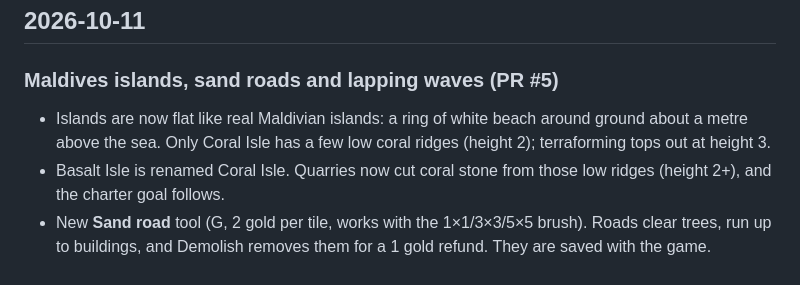
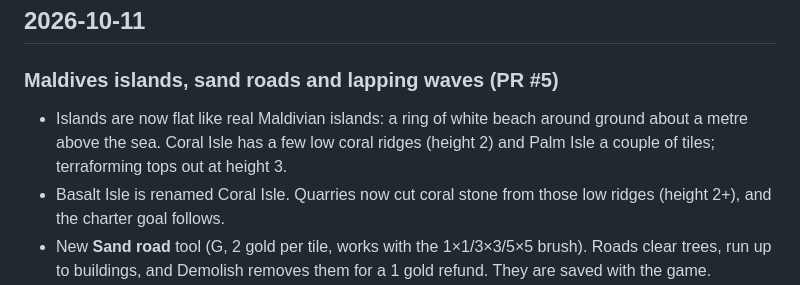
Before and after one commit to reincastudios/Islandsim, a Markdown page: CHANGELOG.md, the part around the change. GitHub-like rendering.

Commit message:
Update log: ridge wording
Co-Authored-By: Claude Opus 5.5 (1M context) <noreply@anthropic.com>
Claude-Session: https://claude.ai/code/session_01HeCujyUFvdbF2R64fSvNtc

```diff
--- a/CHANGELOG.md
+++ b/CHANGELOG.md
@@ -5,7 +5,7 @@ Newest first. Each entry says what changed for the player and where the code liv
 ## 2026-10-11
 
 ### Maldives islands, sand roads and lapping waves (PR #5)
-- Islands are now flat like real Maldivian islands: a ring of white beach around ground about a metre above the sea. Only Coral Isle has a few low coral ridges (height 2); terraforming tops out at height 3.
+- Islands are now flat like real Maldivian islands: a ring of white beach around ground about a metre above the sea. Coral Isle has a few low coral ridges (height 2) and Palm Isle a couple of tiles; terraforming tops out at height 3.
 - Basalt Isle is renamed Coral Isle. Quarries now cut coral stone from those low ridges (height 2+), and the charter goal follows.
 - New **Sand road** tool (G, 2 gold per tile, works with the 1×1/3×3/5×5 brush). Roads clear trees, run up to buildings, and Demolish removes them for a 1 gold refund. They are saved with the game.
 - Waves now lap the shore: small swells roll in and steepen in the shallows, a thin sheet of water slides up the beach behind a lacy foam edge and drains back, and the sand stays damp where the sea last reached. On High and Ultra the foam line follows the exact waterline.
```
